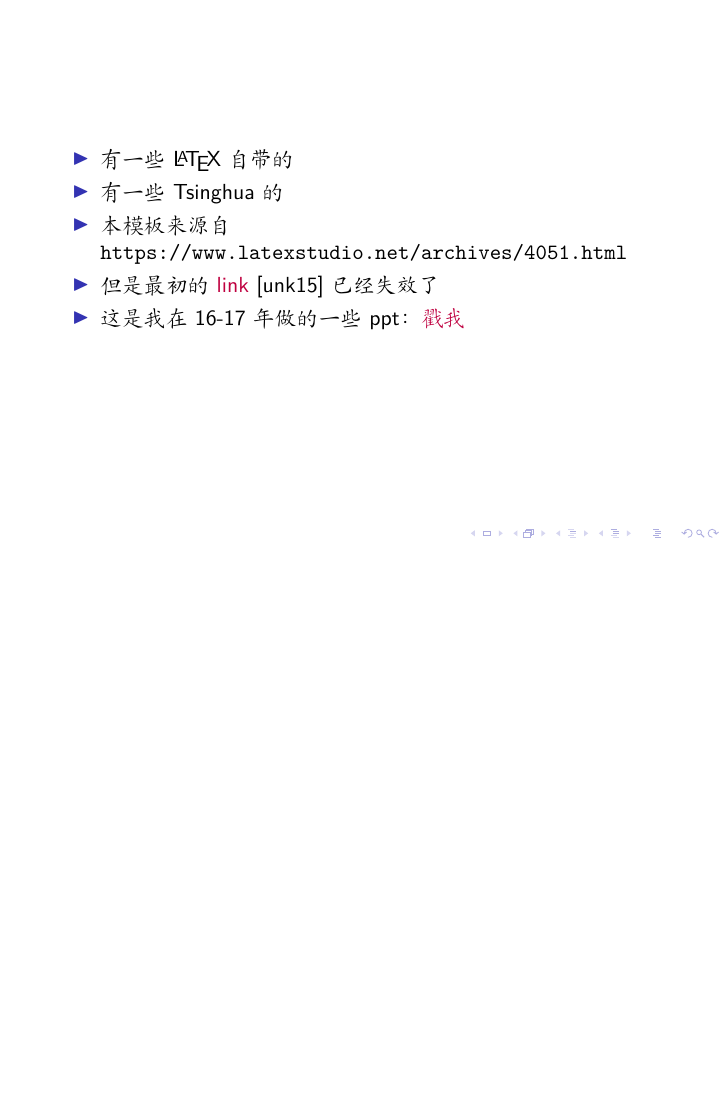
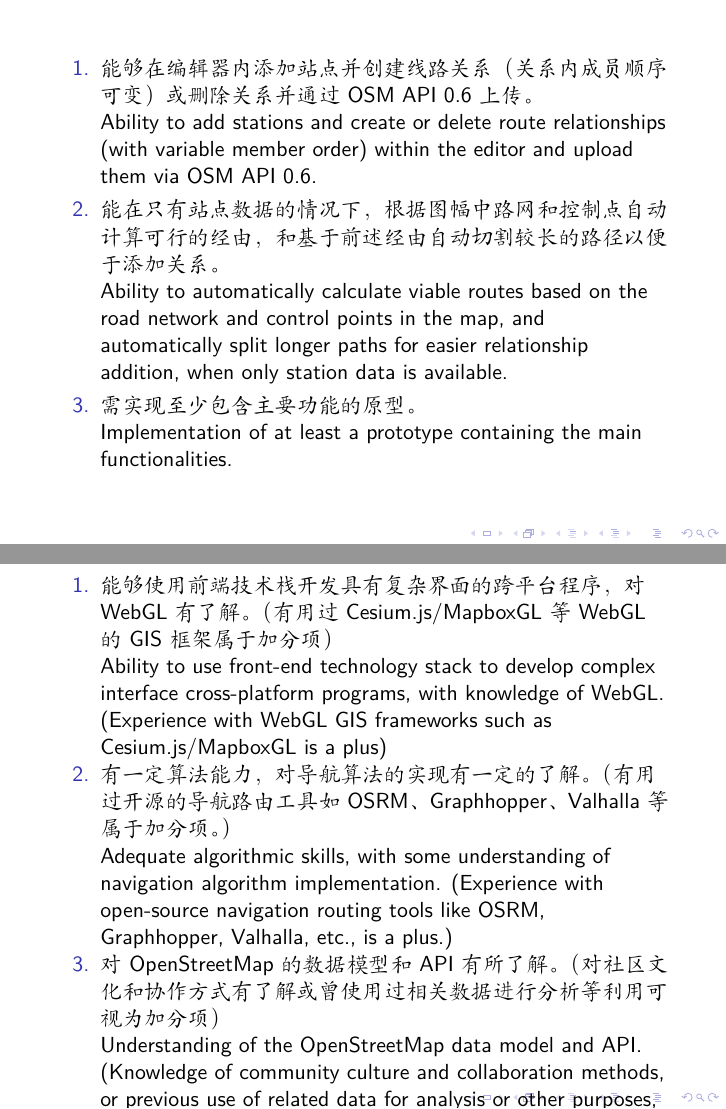
Before and after one commit to LaoshuBaby/slide-tunight-ospp2024, LaTeX slides (src/slide.tex): page 5 of 19 before the commit and pages 5 and 6 of 22 after it, the two joined at a grey line, the shorter picture padded with empty space. Compiled offline with XeLaTeX; a LaTeX package or settings file that is missing is left out.

Commit message:
chore: some list

```diff
--- a/src/slide.tex
+++ b/src/slide.tex
@@ -75,3 +75,30 @@
     During this project, there will be collaboration with the OSMChina community on interaction and functionality.
 \end{frame}
 
+\section{项目产出要求}
+
+\begin{frame}
+    \begin{enumerate}
+        \item 能够在编辑器内添加站点并创建线路关系（关系内成员顺序可变）或删除关系并通过OSM API 0.6上传。\\
+        Ability to add stations and create or delete route relationships (with variable member order) within the editor and upload them via OSM API 0.6.
+        \item 能在只有站点数据的情况下，根据图幅中路网和控制点自动计算可行的经由，和基于前述经由自动切割较长的路径以便于添加关系。\\
+        Ability to automatically calculate viable routes based on the road network and control points in the map, and automatically split longer paths for easier relationship addition, when only station data is available.
+        \item 需实现至少包含主要功能的原型。\\
+        Implementation of at least a prototype containing the main functionalities.
+    \end{enumerate}
+\end{frame}
+
+\section{项目技术要求}
+
+\begin{frame}
+    \begin{enumerate}
+        \item 能够使用前端技术栈开发具有复杂界面的跨平台程序，对WebGL有了解。（有用过Cesium.js/MapboxGL等WebGL的GIS框架属于加分项）\\
+        Ability to use front-end technology stack to develop complex interface cross-platform programs, with knowledge of WebGL. (Experience with WebGL GIS frameworks such as Cesium.js/MapboxGL is a plus)
+        \item 有一定算法能力，对导航算法的实现有一定的了解。（有用过开源的导航路由工具如OSRM、Graphhopper、Valhalla等属于加分项。）\\
+        Adequate algorithmic skills, with some understanding of navigation algorithm implementation. (Experience with open-source navigation routing tools like OSRM, Graphhopper, Valhalla, etc., is a plus.)
+        \item 对OpenStreetMap的数据模型和API有所了解。（对社区文化和协作方式有了解或曾使用过相关数据进行分析等利用可视为加分项）\\
+        Understanding of the OpenStreetMap data model and API. (Knowledge of community culture and collaboration methods, or previous use of related data for analysis or other purposes, is very important.)
+        \item （可能还需要一定的图形学和WASM知识，视最终技术栈选择而定。）\\
+        (Depending on the final choice of technology stack, knowledge of graphics and WASM might be required.)
+    \end{enumerate}
+\end{frame}
```
Also changed, not shown: src/slide.tex (11 more changed lines).
